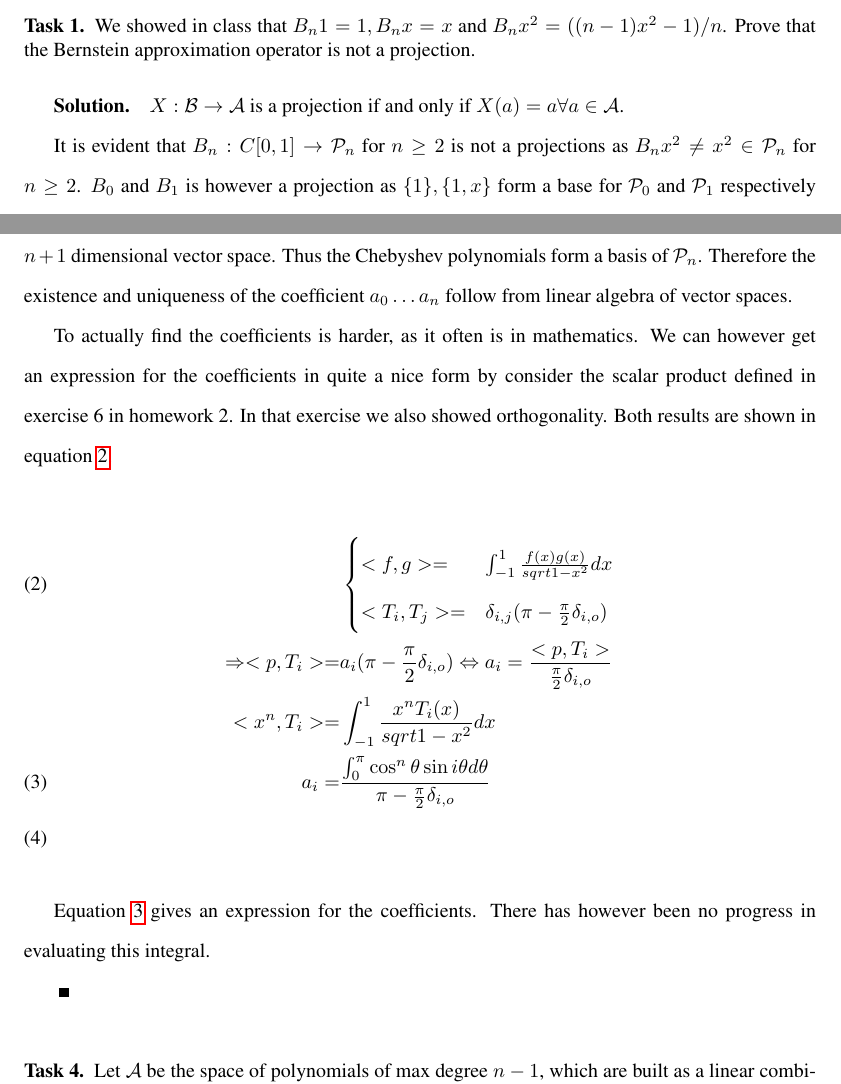
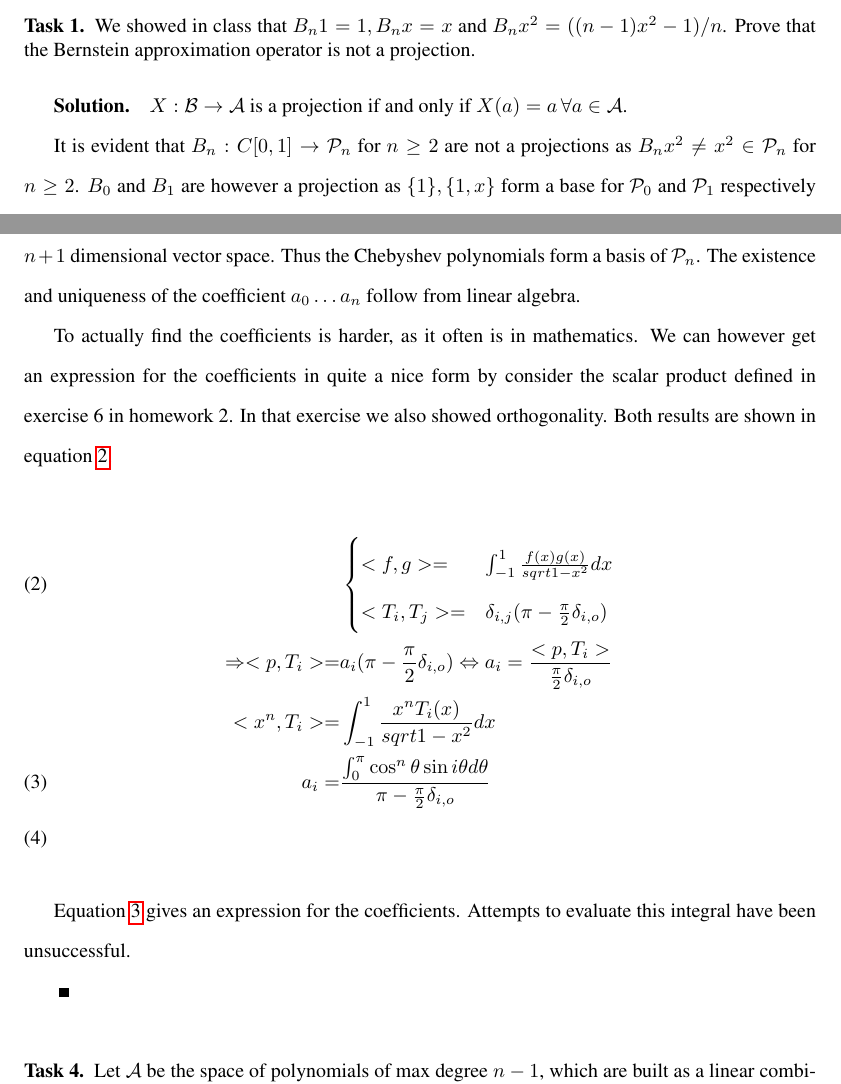
Before and after one commit to emiljoha/NUMA12, a LaTeX problem sheet (homework_3/report.tex, which reads homework_3/task_1.tex, homework_3/task_3.tex): two parts of pages 1 and 3 of 5, joined at a grey line, cut so that both start at the same text. Compiled offline with pdfLaTeX.

Commit message:
minor changes

```diff
--- a/homework_3/task_1.tex
+++ b/homework_3/task_1.tex
@@ -6,12 +6,18 @@
 
 \begin{solution}
   $X: \mathcal{B} \rightarrow \mathcal{A}$ is a projection if and only
-  if $X(a) = a \forall a \in \mathcal{A}$.
+  if $X(a) = a \, \forall a \in \mathcal{A}$.
 
   It is evident that $B_n:C[0,1] \rightarrow \mathcal{P}_n$ for
-  $n \geq 2$ is not a projections as
+  $n \geq 2$ are not a projections as
   $B_n x^2 \neq x^2 \in \mathcal{P}_n$ for $n \geq 2$. $B_0$ and $B_1$
-  is however a projection as $\{1\}, \{1, x\}$ form a base for
+  are however a projection as $\{1\}, \{1, x\}$ form a base for
   $\mathcal{P}_0$ and $\mathcal{P}_1$ respectively and they are
   linear operators.
 \end{solution}
+
+
+%%% Local Variables:
+%%% mode: latex
+%%% TeX-master: "report"
+%%% End:
--- a/homework_3/task_3.tex
+++ b/homework_3/task_3.tex
@@ -12,9 +12,8 @@
   elements in $\mathcal{P}_n$. The set $\{ T_0, \dots , T_n\}$ is
   therefor a set of $n+1$ linearly independent elements in a $n+1$
   dimensional vector space. Thus the Chebyshev polynomials form a basis
-  of $\mathcal{P}_n$. Therefore the existence and uniqueness of the
-  coefficient $a_0 \dots a_n$ follow from linear algebra of vector
-  spaces.
+  of $\mathcal{P}_n$. The existence and uniqueness of the
+  coefficient $a_0 \dots a_n$ follow from linear algebra.
 
   To actually find the coefficients is harder, as it often is in
   mathematics. We can however get an expression for the coefficients in
@@ -41,8 +40,8 @@
   \end{align}
 
 Equation~\ref{eq:intexp} gives an expression for the
-coefficients. There has however been no progress in evaluating this
-integral.
+coefficients. Attempts to evaluate this integral have been
+unsuccessful.
 
 \end{solution}
 
```
